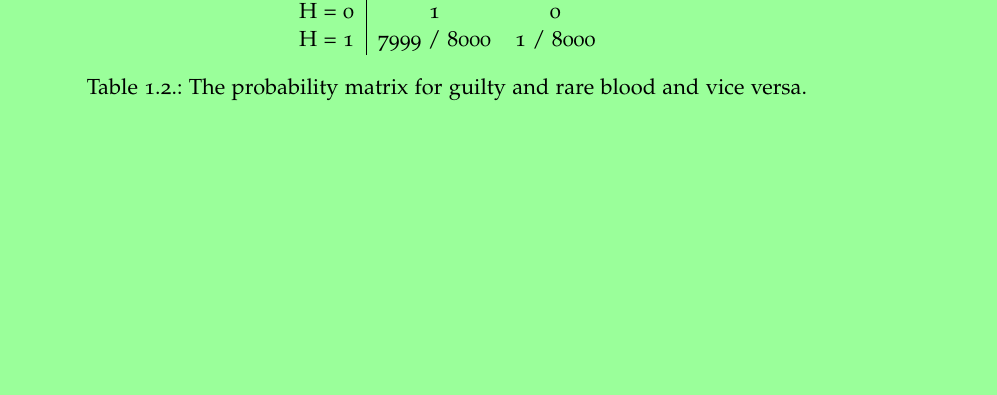
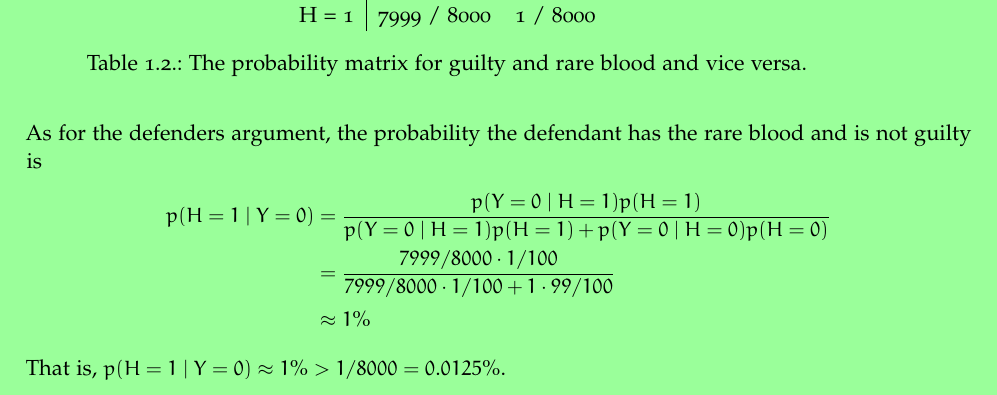
Before and after one commit to dwsmith1983/probabilistic_ml_solutions, a LaTeX book (Exercises/probabilistic_ml.tex, which reads Exercises/chapter2.tex): part of page 8 of 8, cut at the place of the change, the shorter picture padded with empty space. Compiled offline with pdfLaTeX.

Commit message:
answered question 2.2

```diff
--- a/Exercises/chapter2.tex
+++ b/Exercises/chapter2.tex
@@ -73,2 +74,11 @@
+			As for the defenders argument, the probability the defendant has the rare blood and is not guilty is
+			\begin{align}
+				p(H = 1\mid Y = 0)
+				&= \frac{p(Y = 0\mid H = 1) p(H = 1)}{p(Y = 0\mid H = 1) p(H = 1) + p(Y = 0\mid H = 0) p(H = 0)}
+				\notag\\
+				&= \frac{7999 / 8000\cdot 1 / 100}{7999 / 8000\cdot 1 / 100 + 1 \cdot 99 / 100}\notag\\
+				&\approx 1\%\notag
+			\end{align}
+			That is, \(p(H = 1\mid Y = 0) \approx 1\% > 1 / 8000 = 0.0125\%\).
 	\end{exercise}
 \end{exercise}
```
Also changed, not shown: Exercises/probabilistic_ml.pdf, Exercises/chapter2.tex (3 more changed lines).
